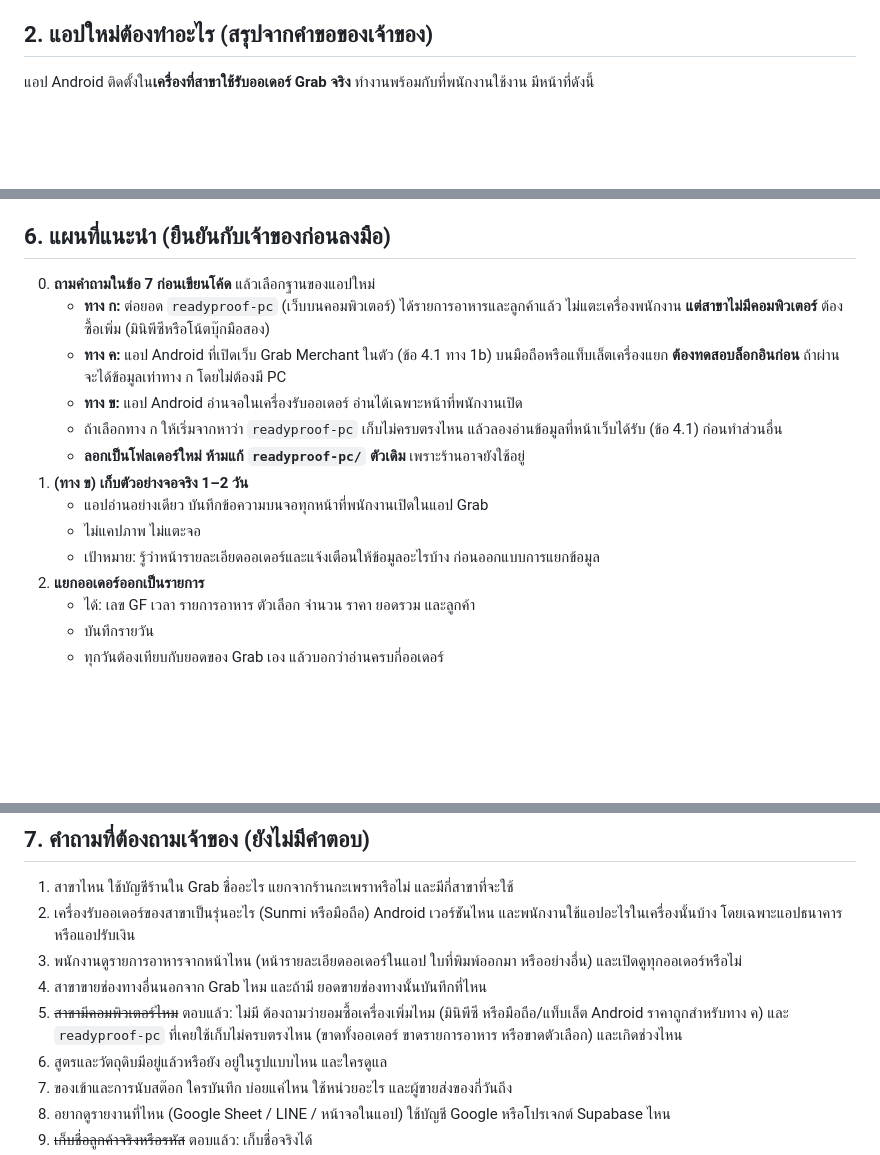
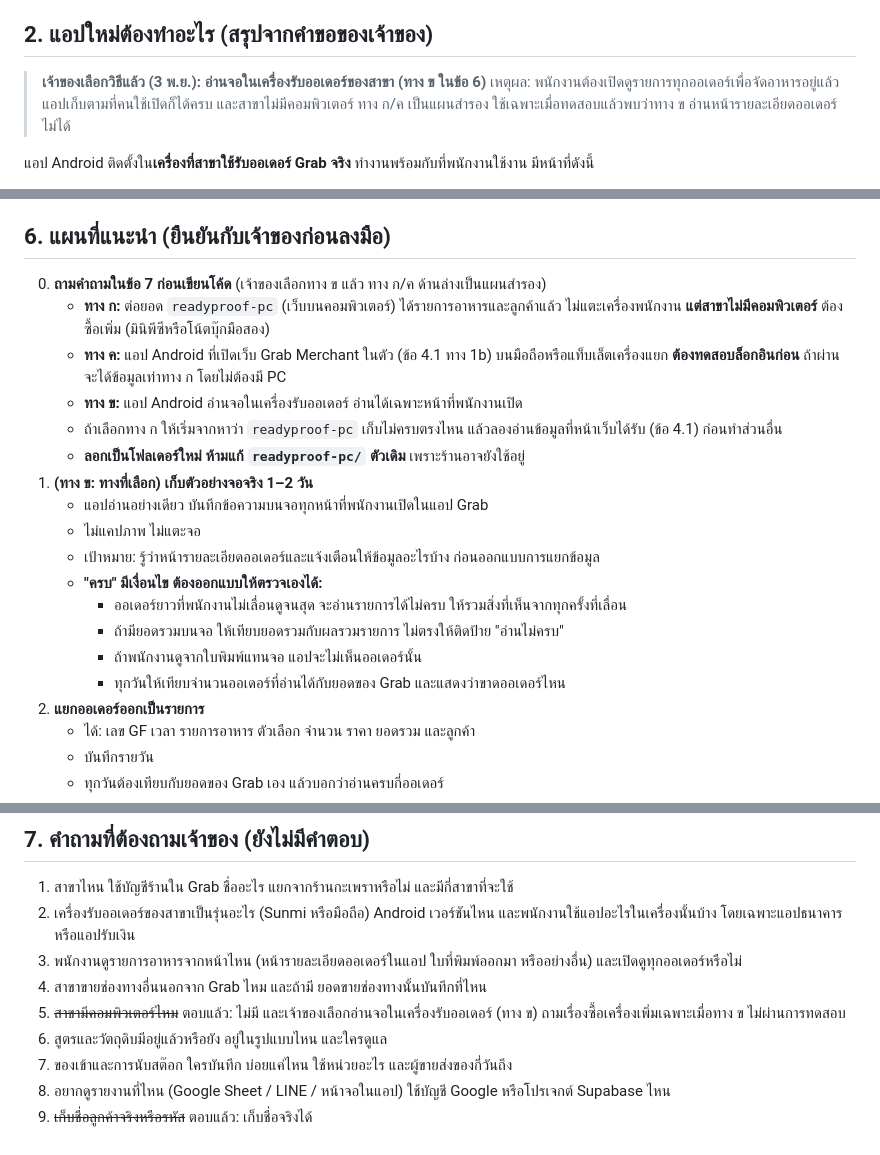
Before and after one commit to panuwatte-gif/-, a Markdown page: docs/branch-sales-app-handoff.md, 3 parts joined by grey strips. GitHub-like rendering; blank space fills up the shorter version.

Commit message:
Handoff brief: the owner chose reading the screen of the branch order device
Co-Authored-By: Claude Opus 5.5 <noreply@anthropic.com>
Claude-Session: https://claude.ai/code/session_01JoXpiv6UqP2aFHCoPD3c34

```diff
--- a/docs/branch-sales-app-handoff.md
+++ b/docs/branch-sales-app-handoff.md
@@ -23,6 +23,10 @@
 - เจ้าของด่าเมื่อทำไม่ดี เป็นเรื่องปกติ ให้แก้งาน ไม่ต้องขอโทษยืดยาว
 
 ## 2. แอปใหม่ต้องทำอะไร (สรุปจากคำขอของเจ้าของ)
+
+> **เจ้าของเลือกวิธีแล้ว (3 พ.ย.): อ่านจอในเครื่องรับออเดอร์ของสาขา (ทาง ข ในข้อ 6)**
+> เหตุผล: พนักงานต้องเปิดดูรายการทุกออเดอร์เพื่อจัดอาหารอยู่แล้ว แอปเก็บตามที่คนใช้เปิดก็ได้ครบ และสาขาไม่มีคอมพิวเตอร์
+> ทาง ก/ค เป็นแผนสำรอง ใช้เฉพาะเมื่อทดสอบแล้วพบว่าทาง ข อ่านหน้ารายละเอียดออเดอร์ไม่ได้
 
 แอป Android ติดตั้งใน**เครื่องที่สาขาใช้รับออเดอร์ Grab จริง** ทำงานพร้อมกับที่พนักงานใช้งาน มีหน้าที่ดังนี้
 
@@ -193,16 +197,21 @@
 
 ## 6. แผนที่แนะนำ (ยืนยันกับเจ้าของก่อนลงมือ)
 
-0. **ถามคำถามในข้อ 7 ก่อนเขียนโค้ด** แล้วเลือกฐานของแอปใหม่
+0. **ถามคำถามในข้อ 7 ก่อนเขียนโค้ด** (เจ้าของเลือกทาง ข แล้ว ทาง ก/ค ด้านล่างเป็นแผนสำรอง)
    - **ทาง ก:** ต่อยอด `readyproof-pc` (เว็บบนคอมพิวเตอร์) ได้รายการอาหารและลูกค้าแล้ว ไม่แตะเครื่องพนักงาน **แต่สาขาไม่มีคอมพิวเตอร์** ต้องซื้อเพิ่ม (มินิพีซีหรือโน้ตบุ๊กมือสอง)
    - **ทาง ค:** แอป Android ที่เปิดเว็บ Grab Merchant ในตัว (ข้อ 4.1 ทาง 1b) บนมือถือหรือแท็บเล็ตเครื่องแยก **ต้องทดสอบล็อกอินก่อน** ถ้าผ่าน จะได้ข้อมูลเท่าทาง ก โดยไม่ต้องมี PC
    - **ทาง ข:** แอป Android อ่านจอในเครื่องรับออเดอร์ อ่านได้เฉพาะหน้าที่พนักงานเปิด
    - ถ้าเลือกทาง ก ให้เริ่มจากหาว่า `readyproof-pc` เก็บไม่ครบตรงไหน แล้วลองอ่านข้อมูลที่หน้าเว็บได้รับ (ข้อ 4.1) ก่อนทำส่วนอื่น
    - **ลอกเป็นโฟลเดอร์ใหม่ ห้ามแก้ `readyproof-pc/` ตัวเดิม** เพราะร้านอาจยังใช้อยู่
-1. **(ทาง ข) เก็บตัวอย่างจอจริง 1–2 วัน**
+1. **(ทาง ข: ทางที่เลือก) เก็บตัวอย่างจอจริง 1–2 วัน**
    - แอปอ่านอย่างเดียว บันทึกข้อความบนจอทุกหน้าที่พนักงานเปิดในแอป Grab
    - ไม่แคปภาพ ไม่แตะจอ
    - เป้าหมาย: รู้ว่าหน้ารายละเอียดออเดอร์และแจ้งเตือนให้ข้อมูลอะไรบ้าง ก่อนออกแบบการแยกข้อมูล
+   - **"ครบ" มีเงื่อนไข ต้องออกแบบให้ตรวจเองได้:**
+     - ออเดอร์ยาวที่พนักงานไม่เลื่อนดูจนสุด จะอ่านรายการได้ไม่ครบ ให้รวมสิ่งที่เห็นจากทุกครั้งที่เลื่อน
+     - ถ้ามียอดรวมบนจอ ให้เทียบยอดรวมกับผลรวมรายการ ไม่ตรงให้ติดป้าย "อ่านไม่ครบ"
+     - ถ้าพนักงานดูจากใบพิมพ์แทนจอ แอปจะไม่เห็นออเดอร์นั้น
+     - ทุกวันให้เทียบจำนวนออเดอร์ที่อ่านได้กับยอดของ Grab และแสดงว่าขาดออเดอร์ไหน
 2. **แยกออเดอร์ออกเป็นรายการ**
    - ได้: เลข GF เวลา รายการอาหาร ตัวเลือก จำนวน ราคา ยอดรวม และลูกค้า
    - บันทึกรายวัน
@@ -231,7 +240,7 @@
 2. เครื่องรับออเดอร์ของสาขาเป็นรุ่นอะไร (Sunmi หรือมือถือ) Android เวอร์ชันไหน และพนักงานใช้แอปอะไรในเครื่องนั้นบ้าง โดยเฉพาะแอปธนาคารหรือแอปรับเงิน
 3. พนักงานดูรายการอาหารจากหน้าไหน (หน้ารายละเอียดออเดอร์ในแอป ใบที่พิมพ์ออกมา หรืออย่างอื่น) และเปิดดูทุกออเดอร์หรือไม่
 4. สาขาขายช่องทางอื่นนอกจาก Grab ไหม และถ้ามี ยอดขายช่องทางนั้นบันทึกที่ไหน
-5. ~~สาขามีคอมพิวเตอร์ไหม~~ ตอบแล้ว: ไม่มี ต้องถามว่ายอมซื้อเครื่องเพิ่มไหม (มินิพีซี หรือมือถือ/แท็บเล็ต Android ราคาถูกสำหรับทาง ค) และ `readyproof-pc` ที่เคยใช้เก็บไม่ครบตรงไหน (ขาดทั้งออเดอร์ ขาดรายการอาหาร หรือขาดตัวเลือก) และเกิดช่วงไหน
+5. ~~สาขามีคอมพิวเตอร์ไหม~~ ตอบแล้ว: ไม่มี และเจ้าของเลือกอ่านจอในเครื่องรับออเดอร์ (ทาง ข) ถามเรื่องซื้อเครื่องเพิ่มเฉพาะเมื่อทาง ข ไม่ผ่านการทดสอบ
 6. สูตรและวัตถุดิบมีอยู่แล้วหรือยัง อยู่ในรูปแบบไหน และใครดูแล
 7. ของเข้าและการนับสต๊อก ใครบันทึก บ่อยแค่ไหน ใช้หน่วยอะไร และผู้ขายส่งของกี่วันถึง
 8. อยากดูรายงานที่ไหน (Google Sheet / LINE / หน้าจอในแอป) ใช้บัญชี Google หรือโปรเจกต์ Supabase ไหน
```
